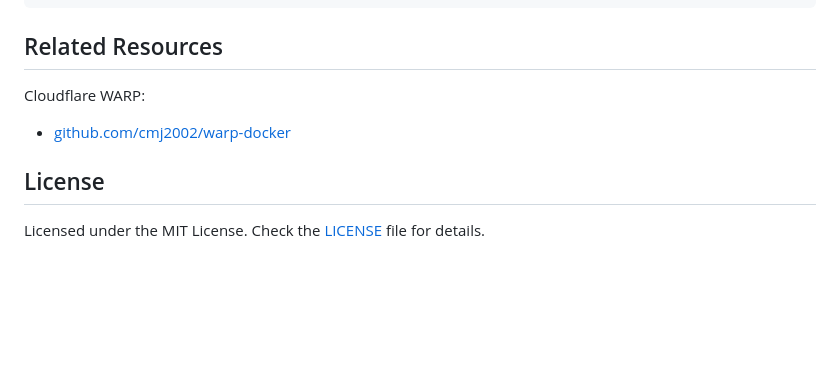
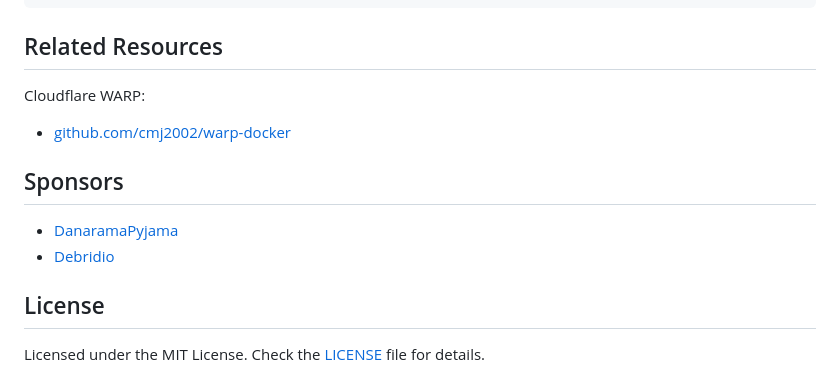
Before and after one commit to th3w1zard1/stremthru, a Markdown page: README.md, the part around the change. Rendered like a GitHub page; blank space fills up the shorter version.

Commit message:
docs: add sponsors in README

```diff
--- a/README.md
+++ b/README.md
@@ -613,6 +613,11 @@ Cloudflare WARP:
 
 - [github.com/cmj2002/warp-docker](https://github.com/cmj2002/warp-docker)
 
+## Sponsors
+
+- [DanaramaPyjama](https://x.com/danaramaps4)
+- [Debridio](https://debridio.com)
+
 ## License
 
 Licensed under the MIT License. Check the [LICENSE](./LICENSE) file for details.
```
